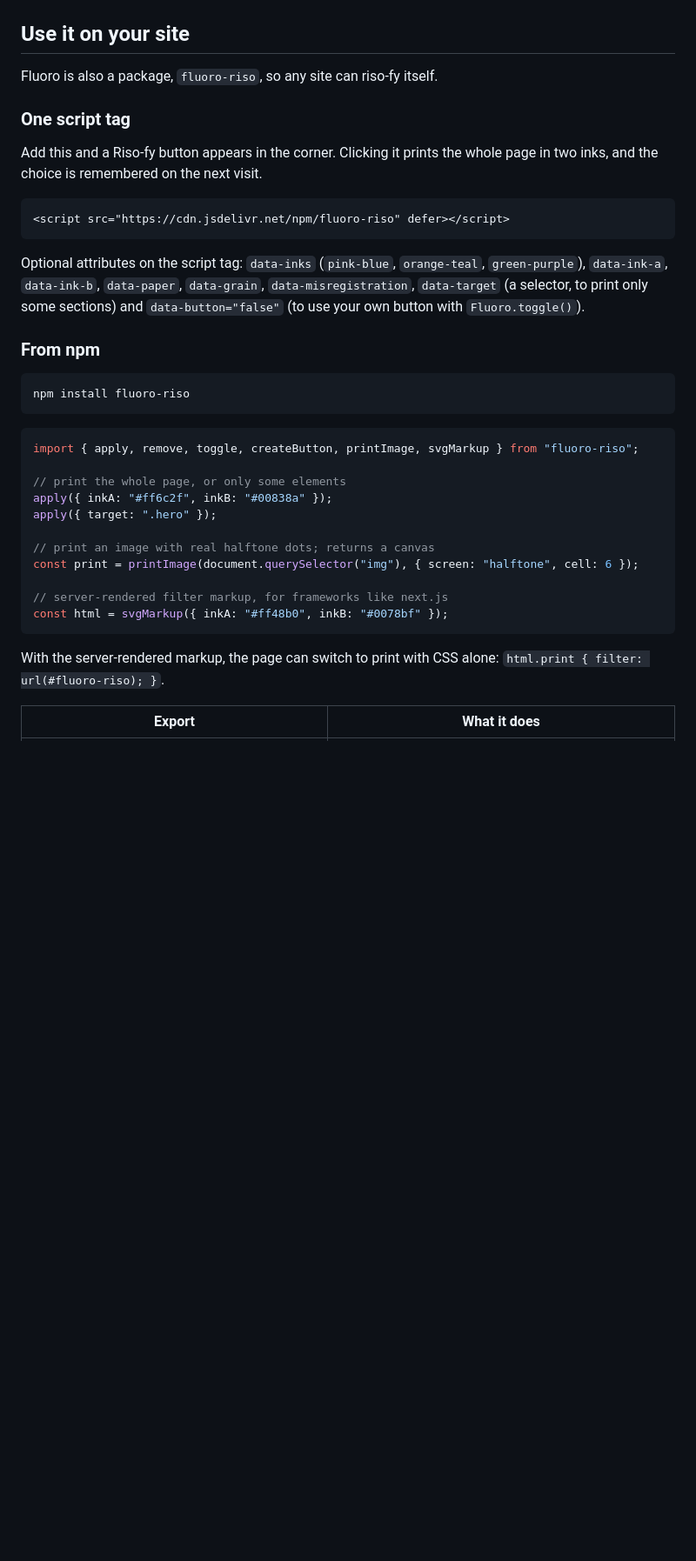
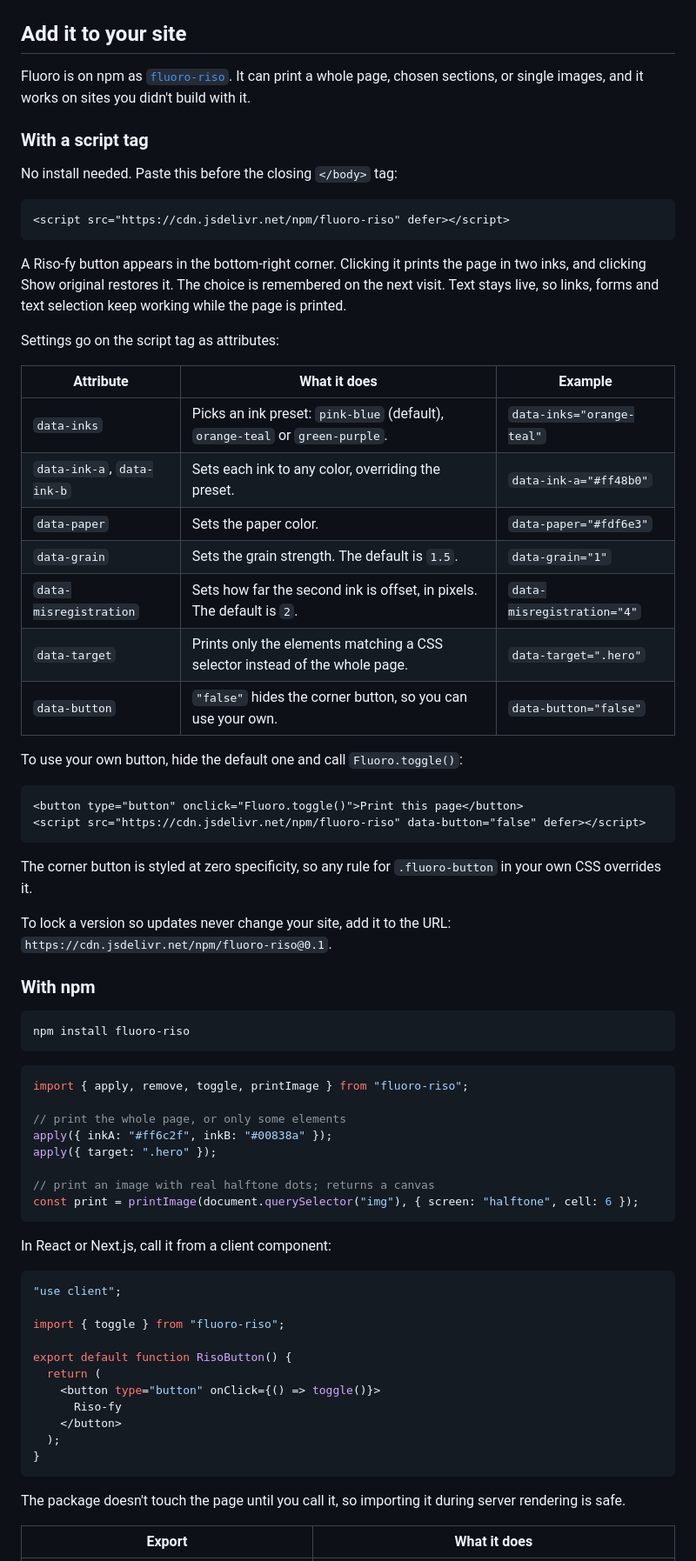
Before and after one commit to yafira/fluoro-riso, a Markdown page: README.md, the part around one of its changes. Shown at 87% size. Drawn GitHub-style; blank space fills up the shorter version.

Commit message:
updated the readme with install and setup instructions

````diff
--- a/README.md
+++ b/README.md
@@ -48,28 +58,51 @@ The CSS approach treats every element as a flat ink layer. Overlaps use `mix-ble
 
 ![The layout demo: text, a button, and two overlapping ink discs that multiply where they cross, next to a halftone gradient swatch](docs/images/ui-layout.png)
 
-## Use it on your site
+## Add it to your site
 
-Fluoro is also a package, `fluoro-riso`, so any site can riso-fy itself.
+Fluoro is on npm as [`fluoro-riso`](https://www.npmjs.com/package/fluoro-riso). It can print a whole page, chosen sections, or single images, and it works on sites you didn't build with it.
 
-### One script tag
+### With a script tag
 
-Add this and a Riso-fy button appears in the corner. Clicking it prints the whole page in two inks, and the choice is remembered on the next visit.
+No install needed. Paste this before the closing `</body>` tag:
 
 ```html
 <script src="https://cdn.jsdelivr.net/npm/fluoro-riso" defer></script>
 ```
 
-Optional attributes on the script tag: `data-inks` (`pink-blue`, `orange-teal`, `green-purple`), `data-ink-a`, `data-ink-b`, `data-paper`, `data-grain`, `data-misregistration`, `data-target` (a selector, to print only some sections) and `data-button="false"` (to use your own button with `Fluoro.toggle()`).
+A Riso-fy button appears in the bottom-right corner. Clicking it prints the page in two inks, and clicking Show original restores it. The choice is remembered on the next visit. Text stays live, so links, forms and text selection keep working while the page is printed.
 
-### From npm
+Settings go on the script tag as attributes:
+
+| Attribute | What it does | Example |
+| --- | --- | --- |
+| `data-inks` | Picks an ink preset: `pink-blue` (default), `orange-teal` or `green-purple`. | `data-inks="orange-teal"` |
+| `data-ink-a`, `data-ink-b` | Sets each ink to any color, overriding the preset. | `data-ink-a="#ff48b0"` |
+| `data-paper` | Sets the paper color. | `data-paper="#fdf6e3"` |
+| `data-grain` | Sets the grain strength. The default is `1.5`. | `data-grain="1"` |
+| `data-misregistration` | Sets how far the second ink is offset, in pixels. The default is `2`. | `data-misregistration="4"` |
+| `data-target` | Prints only the elements matching a CSS selector instead of the whole page. | `data-target=".hero"` |
+| `data-button` | `"false"` hides the corner button, so you can use your own. | `data-button="false"` |
+
+To use your own button, hide the default one and call `Fluoro.toggle()`:
+
+```html
+<button type="button" onclick="Fluoro.toggle()">Print this page</button>
+<script src="https://cdn.jsdelivr.net/npm/fluoro-riso" data-button="false" defer></script>
+```
+
+The corner button is styled at zero specificity, so any rule for `.fluoro-button` in your own CSS overrides it.
+
+To lock a version so updates never change your site, add it to the URL: `https://cdn.jsdelivr.net/npm/fluoro-riso@0.1`.
+
+### With npm
 
 ```sh
 npm install fluoro-riso
 ```
 
 ```js
-import { apply, remove, toggle, createButton, printImage, svgMarkup } from "fluoro-riso";
+import { apply, remove, toggle, printImage } from "fluoro-riso";
 
 // print the whole page, or only some elements
 apply({ inkA: "#ff6c2f", inkB: "#00838a" });
@@ -77,12 +110,25 @@ apply({ target: ".hero" });
 
 // print an image with real halftone dots; returns a canvas
 const print = printImage(document.querySelector("img"), { screen: "halftone", cell: 6 });
-
-// server-rendered filter markup, for frameworks like next.js
-const html = svgMarkup({ inkA: "#ff48b0", inkB: "#0078bf" });
 ```
 
-With the server-rendered markup, the page can switch to print with CSS alone: `html.print { filter: url(#fluoro-riso); }`.
+In React or Next.js, call it from a client component:
+
+```jsx
+"use client";
+
+import { toggle } from "fluoro-riso";
+
+export default function RisoButton() {
+  return (
+    <button type="button" onClick={() => toggle()}>
+      Riso-fy
+    </button>
+  );
+}
+```
+
+The package doesn't touch the page until you call it, so importing it during server rendering is safe.
 
 | Export | What it does |
 | --- | --- |
````
Also changed, not shown: other parts of README.md (+34 -9 lines).
